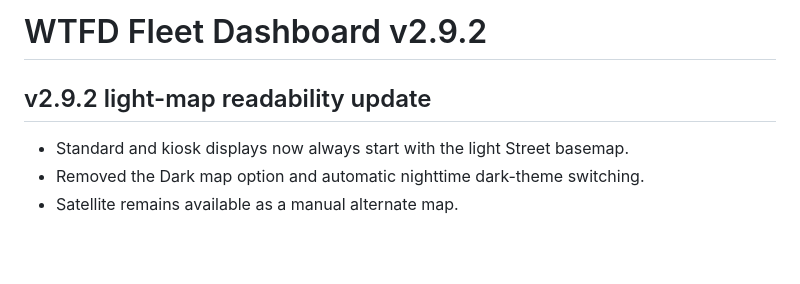
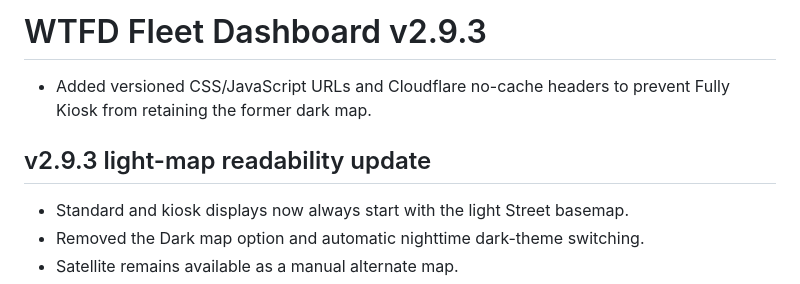
Before and after one commit to hartleywtfd-prog/wtfd-fleet-dashboard, a Markdown page: README.md, the part around the change. Rendered like a GitHub page; blank space fills up the shorter version.

```diff
--- a/README.md
+++ b/README.md
@@ -1,6 +1,7 @@
-# WTFD Fleet Dashboard v2.9.2
+# WTFD Fleet Dashboard v2.9.3
+- Added versioned CSS/JavaScript URLs and Cloudflare no-cache headers to prevent Fully Kiosk from retaining the former dark map.
 
-## v2.9.2 light-map readability update
+## v2.9.3 light-map readability update
 
 - Standard and kiosk displays now always start with the light Street basemap.
 - Removed the Dark map option and automatic nighttime dark-theme switching.
```
